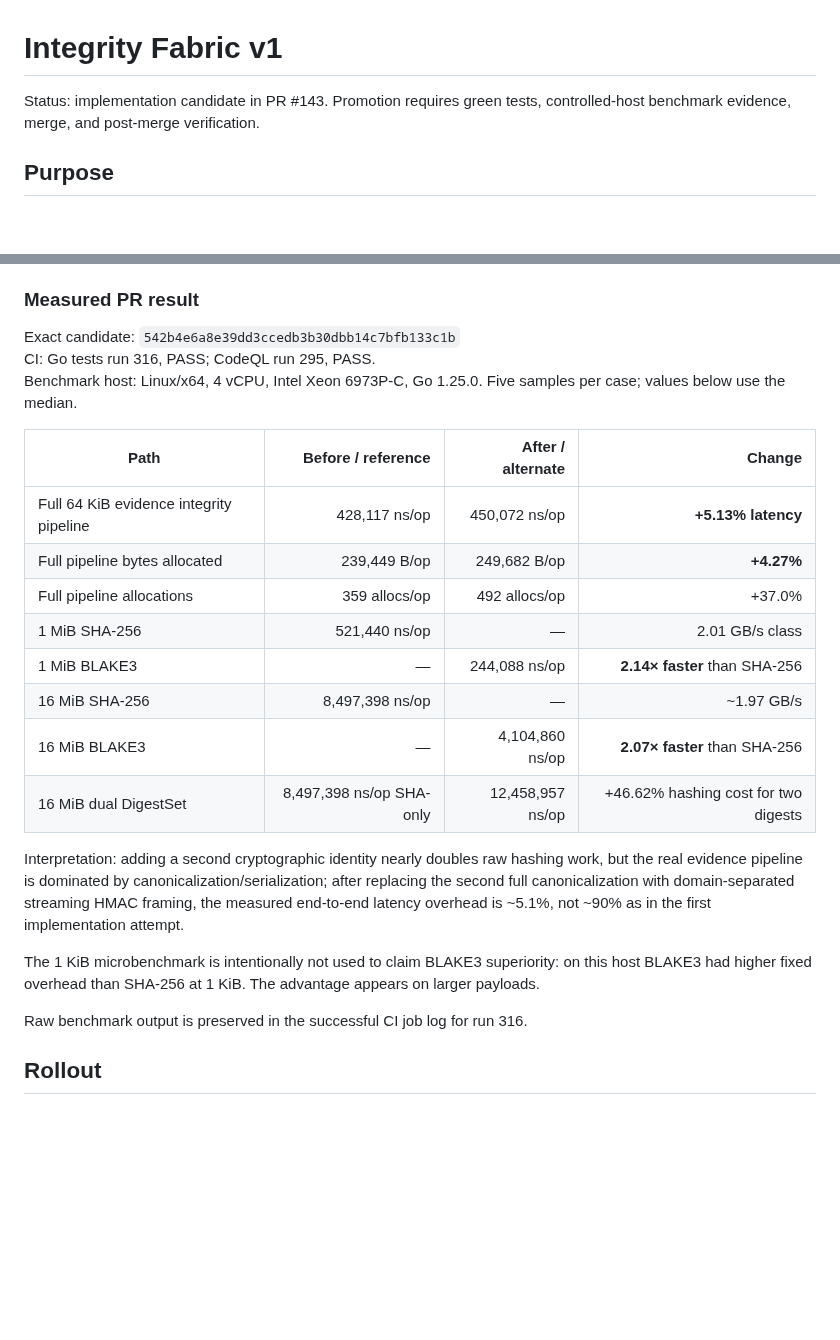
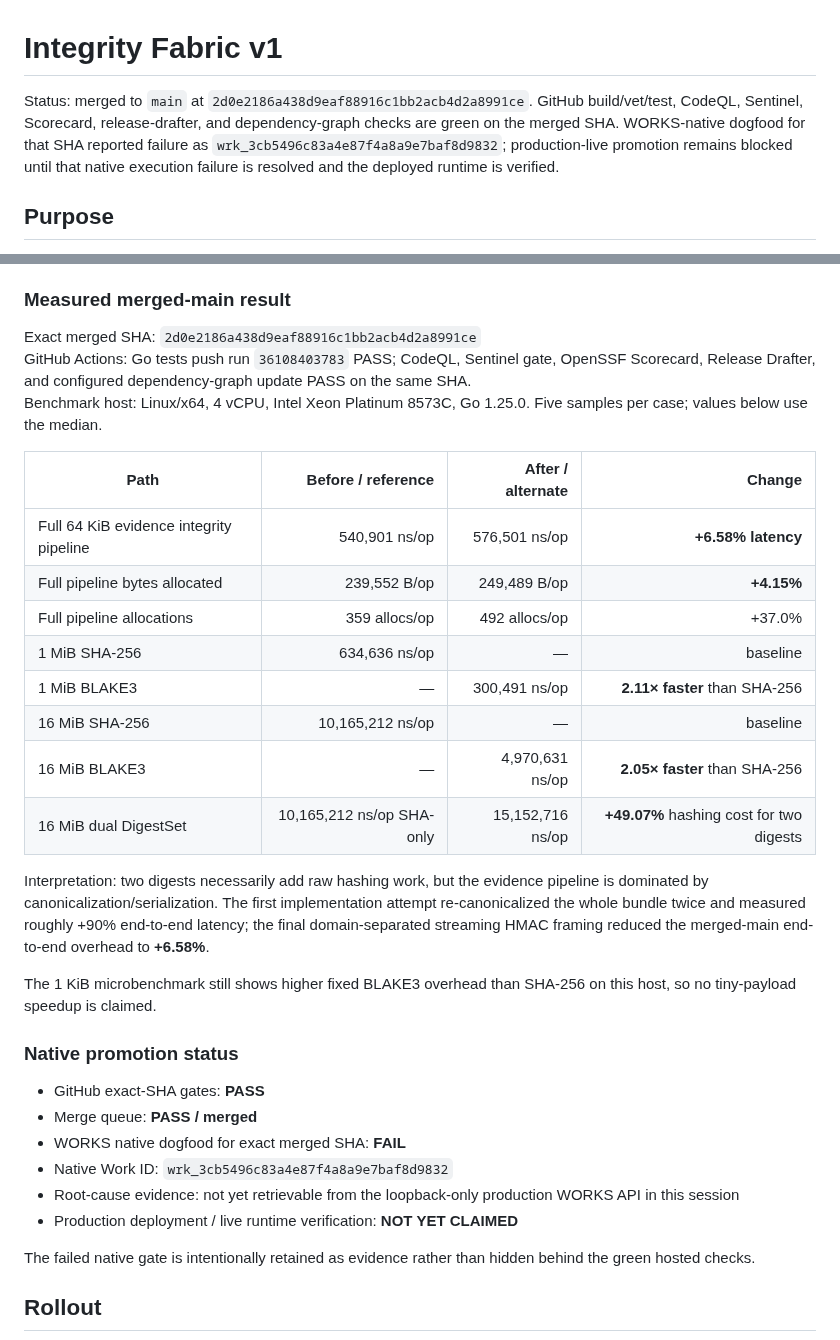
Before and after one commit to Aftergraph/works-execution, a Markdown page: docs/architecture/integrity-fabric-v1.md, 2 parts joined by grey strips. Drawn GitHub-style; blank space fills up the shorter version.

Commit message:
docs: record merged Integrity Fabric evidence and native blocker

```diff
--- a/docs/architecture/integrity-fabric-v1.md
+++ b/docs/architecture/integrity-fabric-v1.md
@@ -1,6 +1,6 @@
 # Integrity Fabric v1
 
-Status: implementation candidate in PR #143. Promotion requires green tests, controlled-host benchmark evidence, merge, and post-merge verification.
+Status: merged to `main` at `2d0e2186a438d9eaf88916c1bb2acb4d2a8991ce`. GitHub build/vet/test, CodeQL, Sentinel, Scorecard, release-drafter, and dependency-graph checks are green on the merged SHA. WORKS-native dogfood for that SHA reported failure as `wrk_3cb5496c83a4e87f4a8a9e7baf8d9832`; production-live promotion remains blocked until that native execution failure is resolved and the deployed runtime is verified.
 
 ## Purpose
 
@@ -112,28 +112,37 @@ Metrics:
 - dual-digest overhead vs SHA-256-only
 - BLAKE3 throughput multiplier vs SHA-256
 
-### Measured PR result
+### Measured merged-main result
 
-Exact candidate: `542b4e6a8e39dd3ccedb3b30dbb14c7bfb133c1b`
-CI: Go tests run 316, PASS; CodeQL run 295, PASS.
-Benchmark host: Linux/x64, 4 vCPU, Intel Xeon 6973P-C, Go 1.25.0. Five samples per case; values below use the median.
+Exact merged SHA: `2d0e2186a438d9eaf88916c1bb2acb4d2a8991ce`
+GitHub Actions: Go tests push run `36108403783` PASS; CodeQL, Sentinel gate, OpenSSF Scorecard, Release Drafter, and configured dependency-graph update PASS on the same SHA.
+Benchmark host: Linux/x64, 4 vCPU, Intel Xeon Platinum 8573C, Go 1.25.0. Five samples per case; values below use the median.
 
 | Path | Before / reference | After / alternate | Change |
 |---|---:|---:|---:|
-| Full 64 KiB evidence integrity pipeline | 428,117 ns/op | 450,072 ns/op | **+5.13% latency** |
-| Full pipeline bytes allocated | 239,449 B/op | 249,682 B/op | **+4.27%** |
+| Full 64 KiB evidence integrity pipeline | 540,901 ns/op | 576,501 ns/op | **+6.58% latency** |
+| Full pipeline bytes allocated | 239,552 B/op | 249,489 B/op | **+4.15%** |
 | Full pipeline allocations | 359 allocs/op | 492 allocs/op | +37.0% |
-| 1 MiB SHA-256 | 521,440 ns/op | — | 2.01 GB/s class |
-| 1 MiB BLAKE3 | — | 244,088 ns/op | **2.14× faster** than SHA-256 |
-| 16 MiB SHA-256 | 8,497,398 ns/op | — | ~1.97 GB/s |
-| 16 MiB BLAKE3 | — | 4,104,860 ns/op | **2.07× faster** than SHA-256 |
-| 16 MiB dual DigestSet | 8,497,398 ns/op SHA-only | 12,458,957 ns/op | +46.62% hashing cost for two digests |
+| 1 MiB SHA-256 | 634,636 ns/op | — | baseline |
+| 1 MiB BLAKE3 | — | 300,491 ns/op | **2.11× faster** than SHA-256 |
+| 16 MiB SHA-256 | 10,165,212 ns/op | — | baseline |
+| 16 MiB BLAKE3 | — | 4,970,631 ns/op | **2.05× faster** than SHA-256 |
+| 16 MiB dual DigestSet | 10,165,212 ns/op SHA-only | 15,152,716 ns/op | **+49.07%** hashing cost for two digests |
 
-Interpretation: adding a second cryptographic identity nearly doubles raw hashing work, but the real evidence pipeline is dominated by canonicalization/serialization; after replacing the second full canonicalization with domain-separated streaming HMAC framing, the measured end-to-end latency overhead is ~5.1%, not ~90% as in the first implementation attempt.
+Interpretation: two digests necessarily add raw hashing work, but the evidence pipeline is dominated by canonicalization/serialization. The first implementation attempt re-canonicalized the whole bundle twice and measured roughly +90% end-to-end latency; the final domain-separated streaming HMAC framing reduced the merged-main end-to-end overhead to **+6.58%**.
 
-The 1 KiB microbenchmark is intentionally not used to claim BLAKE3 superiority: on this host BLAKE3 had higher fixed overhead than SHA-256 at 1 KiB. The advantage appears on larger payloads.
+The 1 KiB microbenchmark still shows higher fixed BLAKE3 overhead than SHA-256 on this host, so no tiny-payload speedup is claimed.
 
-Raw benchmark output is preserved in the successful CI job log for run 316.
+### Native promotion status
+
+- GitHub exact-SHA gates: **PASS**
+- Merge queue: **PASS / merged**
+- WORKS native dogfood for exact merged SHA: **FAIL**
+- Native Work ID: `wrk_3cb5496c83a4e87f4a8a9e7baf8d9832`
+- Root-cause evidence: not yet retrievable from the loopback-only production WORKS API in this session
+- Production deployment / live runtime verification: **NOT YET CLAIMED**
+
+The failed native gate is intentionally retained as evidence rather than hidden behind the green hosted checks.
 
 ## Rollout
 
```
